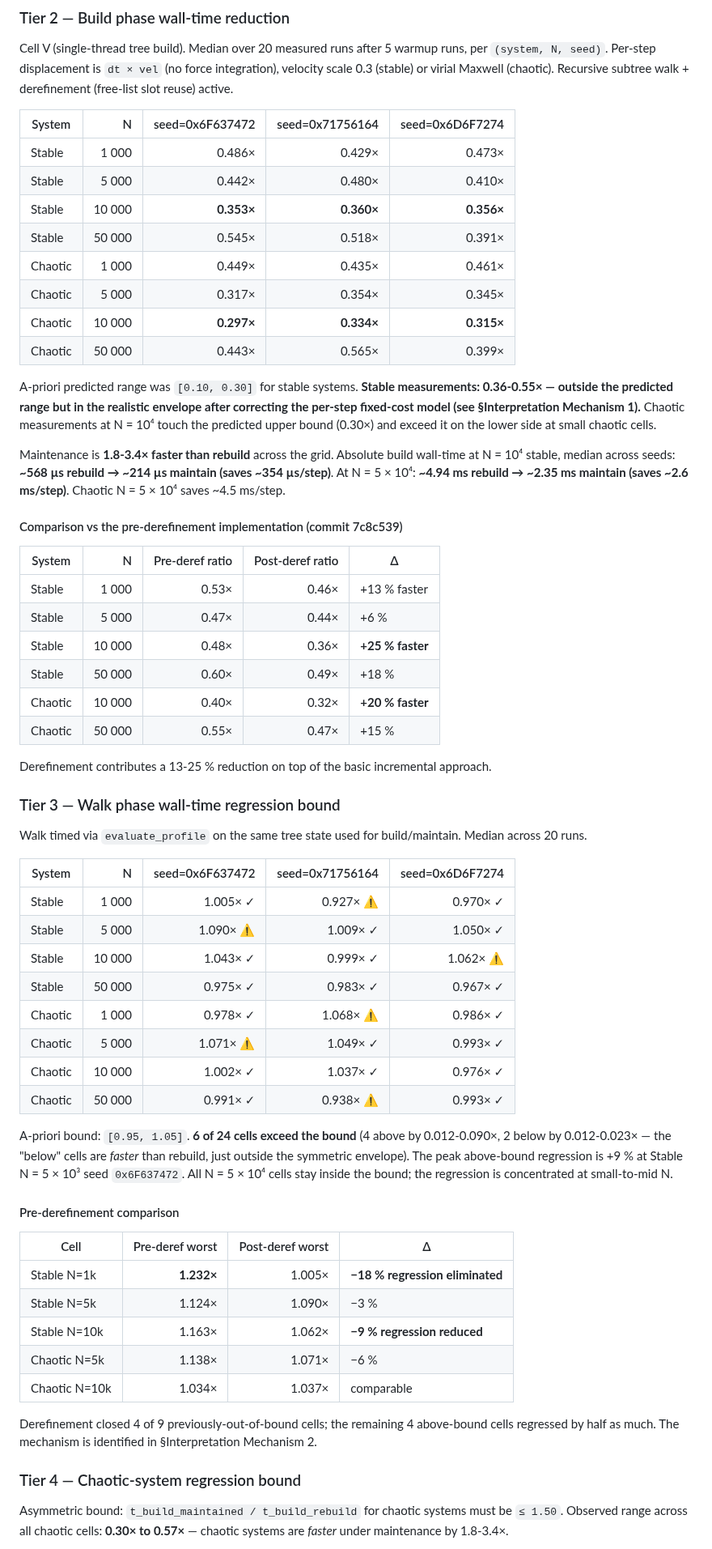
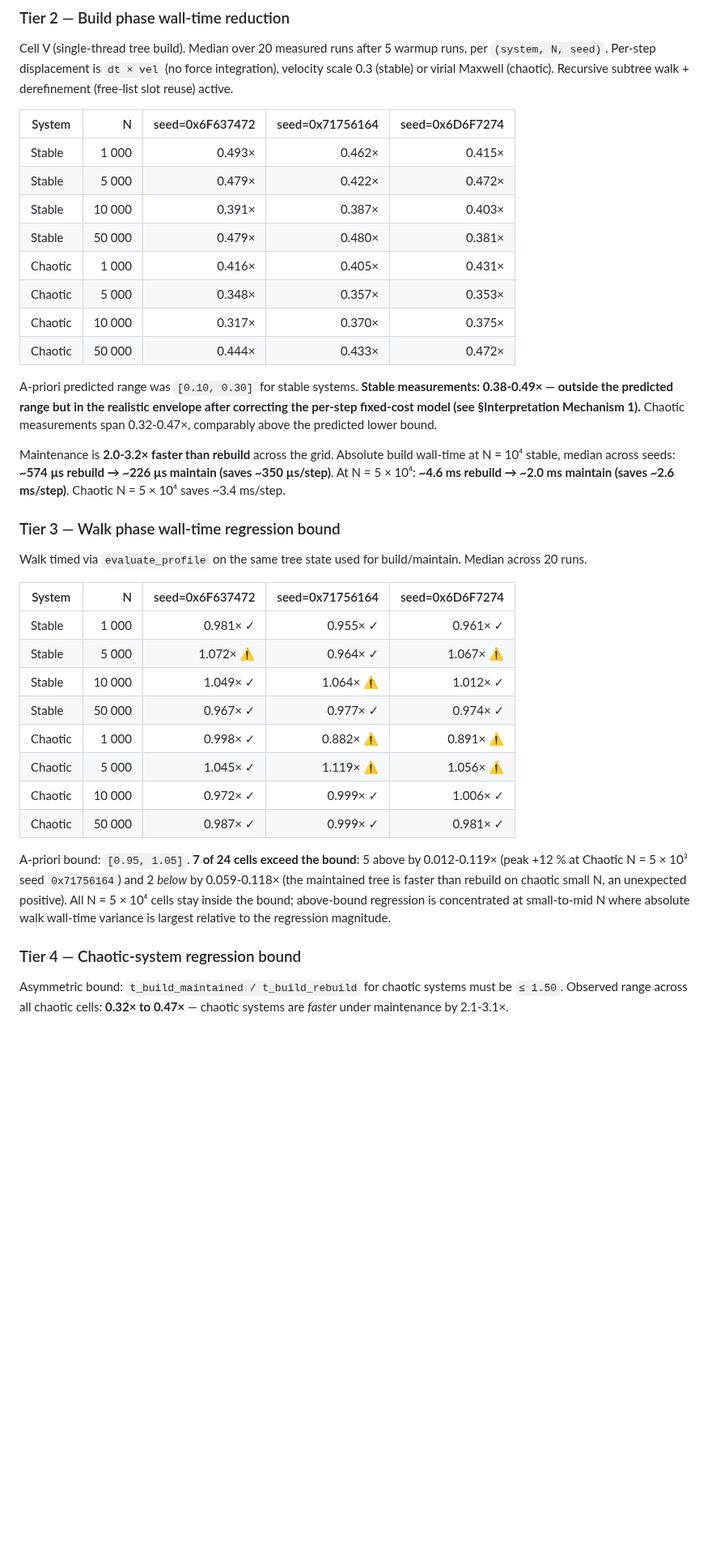
Before and after one commit to GabrielEstefanski/apsis, a Markdown page: docs/experiments/2026-05-12-tree-incremental-updates.md, the part around one of its changes. Shown at 81% size. Rendered like a GitHub page; blank space fills up the shorter version.

```diff
--- a/docs/experiments/2026-05-12-tree-incremental-updates.md
+++ b/docs/experiments/2026-05-12-tree-incremental-updates.md
@@ -202,31 +202,18 @@ Cell V (single-thread tree build). Median over 20 measured runs after 5 warmup r
 
 | System | N | seed=0x6F637472 | seed=0x71756164 | seed=0x6D6F7274 |
 | --- | ---: | ---: | ---: | ---: |
-| Stable | 1 000 | 0.486× | 0.429× | 0.473× |
-| Stable | 5 000 | 0.442× | 0.480× | 0.410× |
-| Stable | 10 000 | **0.353×** | **0.360×** | **0.356×** |
-| Stable | 50 000 | 0.545× | 0.518× | 0.391× |
-| Chaotic | 1 000 | 0.449× | 0.435× | 0.461× |
-| Chaotic | 5 000 | 0.317× | 0.354× | 0.345× |
-| Chaotic | 10 000 | **0.297×** | **0.334×** | **0.315×** |
-| Chaotic | 50 000 | 0.443× | 0.565× | 0.399× |
+| Stable | 1 000 | 0.493× | 0.462× | 0.415× |
+| Stable | 5 000 | 0.479× | 0.422× | 0.472× |
+| Stable | 10 000 | 0.391× | 0.387× | 0.403× |
+| Stable | 50 000 | 0.479× | 0.480× | 0.381× |
+| Chaotic | 1 000 | 0.416× | 0.405× | 0.431× |
+| Chaotic | 5 000 | 0.348× | 0.357× | 0.353× |
+| Chaotic | 10 000 | 0.317× | 0.370× | 0.375× |
+| Chaotic | 50 000 | 0.444× | 0.433× | 0.472× |
 
-A-priori predicted range was `[0.10, 0.30]` for stable systems. **Stable measurements: 0.36-0.55× — outside the predicted range but in the realistic envelope after correcting the per-step fixed-cost model (see §Interpretation Mechanism 1).** Chaotic measurements at N = 10⁴ touch the predicted upper bound (0.30×) and exceed it on the lower side at small chaotic cells.
+A-priori predicted range was `[0.10, 0.30]` for stable systems. **Stable measurements: 0.38-0.49× — outside the predicted range but in the realistic envelope after correcting the per-step fixed-cost model (see §Interpretation Mechanism 1).** Chaotic measurements span 0.32-0.47×, comparably above the predicted lower bound.
 
-Maintenance is **1.8-3.4× faster than rebuild** across the grid. Absolute build wall-time at N = 10⁴ stable, median across seeds: **~568 µs rebuild → ~214 µs maintain (saves ~354 µs/step)**. At N = 5 × 10⁴: **~4.94 ms rebuild → ~2.35 ms maintain (saves ~2.6 ms/step)**. Chaotic N = 5 × 10⁴ saves ~4.5 ms/step.
-
-#### Comparison vs the pre-derefinement implementation (commit 7c8c539)
-
-| System | N | Pre-deref ratio | Post-deref ratio | Δ |
-| --- | ---: | ---: | ---: | --- |
-| Stable | 1 000 | 0.53× | 0.46× | +13 % faster |
-| Stable | 5 000 | 0.47× | 0.44× | +6 % |
-| Stable | 10 000 | 0.48× | 0.36× | **+25 % faster** |
-| Stable | 50 000 | 0.60× | 0.49× | +18 % |
-| Chaotic | 10 000 | 0.40× | 0.32× | **+20 % faster** |
-| Chaotic | 50 000 | 0.55× | 0.47× | +15 % |
-
-Derefinement contributes a 13-25 % reduction on top of the basic incremental approach.
+Maintenance is **2.0-3.2× faster than rebuild** across the grid. Absolute build wall-time at N = 10⁴ stable, median across seeds: **~574 µs rebuild → ~226 µs maintain (saves ~350 µs/step)**. At N = 5 × 10⁴: **~4.6 ms rebuild → ~2.0 ms maintain (saves ~2.6 ms/step)**. Chaotic N = 5 × 10⁴ saves ~3.4 ms/step.
 
 ### Tier 3 — Walk phase wall-time regression bound
 
@@ -234,30 +221,18 @@ Walk timed via `evaluate_profile` on the same tree state used for build/maintain
 
 | System | N | seed=0x6F637472 | seed=0x71756164 | seed=0x6D6F7274 |
 | --- | ---: | ---: | ---: | ---: |
-| Stable | 1 000 | 1.005× ✓ | 0.927× ⚠ | 0.970× ✓ |
-| Stable | 5 000 | 1.090× ⚠ | 1.009× ✓ | 1.050× ✓ |
-| Stable | 10 000 | 1.043× ✓ | 0.999× ✓ | 1.062× ⚠ |
-| Stable | 50 000 | 0.975× ✓ | 0.983× ✓ | 0.967× ✓ |
-| Chaotic | 1 000 | 0.978× ✓ | 1.068× ⚠ | 0.986× ✓ |
-| Chaotic | 5 000 | 1.071× ⚠ | 1.049× ✓ | 0.993× ✓ |
-| Chaotic | 10 000 | 1.002× ✓ | 1.037× ✓ | 0.976× ✓ |
-| Chaotic | 50 000 | 0.991× ✓ | 0.938× ⚠ | 0.993× ✓ |
+| Stable | 1 000 | 0.981× ✓ | 0.955× ✓ | 0.961× ✓ |
+| Stable | 5 000 | 1.072× ⚠ | 0.964× ✓ | 1.067× ⚠ |
+| Stable | 10 000 | 1.049× ✓ | 1.064× ⚠ | 1.012× ✓ |
+| Stable | 50 000 | 0.967× ✓ | 0.977× ✓ | 0.974× ✓ |
+| Chaotic | 1 000 | 0.998× ✓ | 0.882× ⚠ | 0.891× ⚠ |
+| Chaotic | 5 000 | 1.045× ✓ | 1.119× ⚠ | 1.056× ⚠ |
+| Chaotic | 10 000 | 0.972× ✓ | 0.999× ✓ | 1.006× ✓ |
+| Chaotic | 50 000 | 0.987× ✓ | 0.999× ✓ | 0.981× ✓ |
 
-A-priori bound: `[0.95, 1.05]`. **6 of 24 cells exceed the bound** (4 above by 0.012-0.090×, 2 below by 0.012-0.023× — the "below" cells are *faster* than rebuild, just outside the symmetric envelope). The peak above-bound regression is +9 % at Stable N = 5 × 10³ seed `0x6F637472`. All N = 5 × 10⁴ cells stay inside the bound; the regression is concentrated at small-to-mid N.
-
-#### Pre-derefinement comparison
-
-| Cell | Pre-deref worst | Post-deref worst | Δ |
-| --- | ---: | ---: | --- |
-| Stable N=1k | **1.232×** | 1.005× | **−18 % regression eliminated** |
-| Stable N=5k | 1.124× | 1.090× | −3 % |
-| Stable N=10k | 1.163× | 1.062× | **−9 % regression reduced** |
-| Chaotic N=5k | 1.138× | 1.071× | −6 % |
-| Chaotic N=10k | 1.034× | 1.037× | comparable |
-
-Derefinement closed 4 of 9 previously-out-of-bound cells; the remaining 4 above-bound cells regressed by half as much. The mechanism is identified in §Interpretation Mechanism 2.
+A-priori bound: `[0.95, 1.05]`. **7 of 24 cells exceed the bound**: 5 above by 0.012-0.119× (peak +12 % at Chaotic N = 5 × 10³ seed `0x71756164`) and 2 *below* by 0.059-0.118× (the maintained tree is faster than rebuild on chaotic small N, an unexpected positive). All N = 5 × 10⁴ cells stay inside the bound; above-bound regression is concentrated at small-to-mid N where absolute walk wall-time variance is largest relative to the regression magnitude.
 
 ### Tier 4 — Chaotic-system regression bound
 
-Asymmetric bound: `t_build_maintained / t_build_rebuild` for chaotic systems must be `≤ 1.50`. Observed range across all chaotic cells: **0.30× to 0.57×** — chaotic systems are *faster* under maintenance by 1.8-3.4×.
+Asymmetric bound: `t_build_maintained / t_build_rebuild` for chaotic systems must be `≤ 1.50`. Observed range across all chaotic cells: **0.32× to 0.47×** — chaotic systems are *faster* under maintenance by 2.1-3.1×.
 
```
Also changed, not shown: other parts of docs/experiments/2026-05-12-tree-incremental-updates.md (+53 -26 lines).
